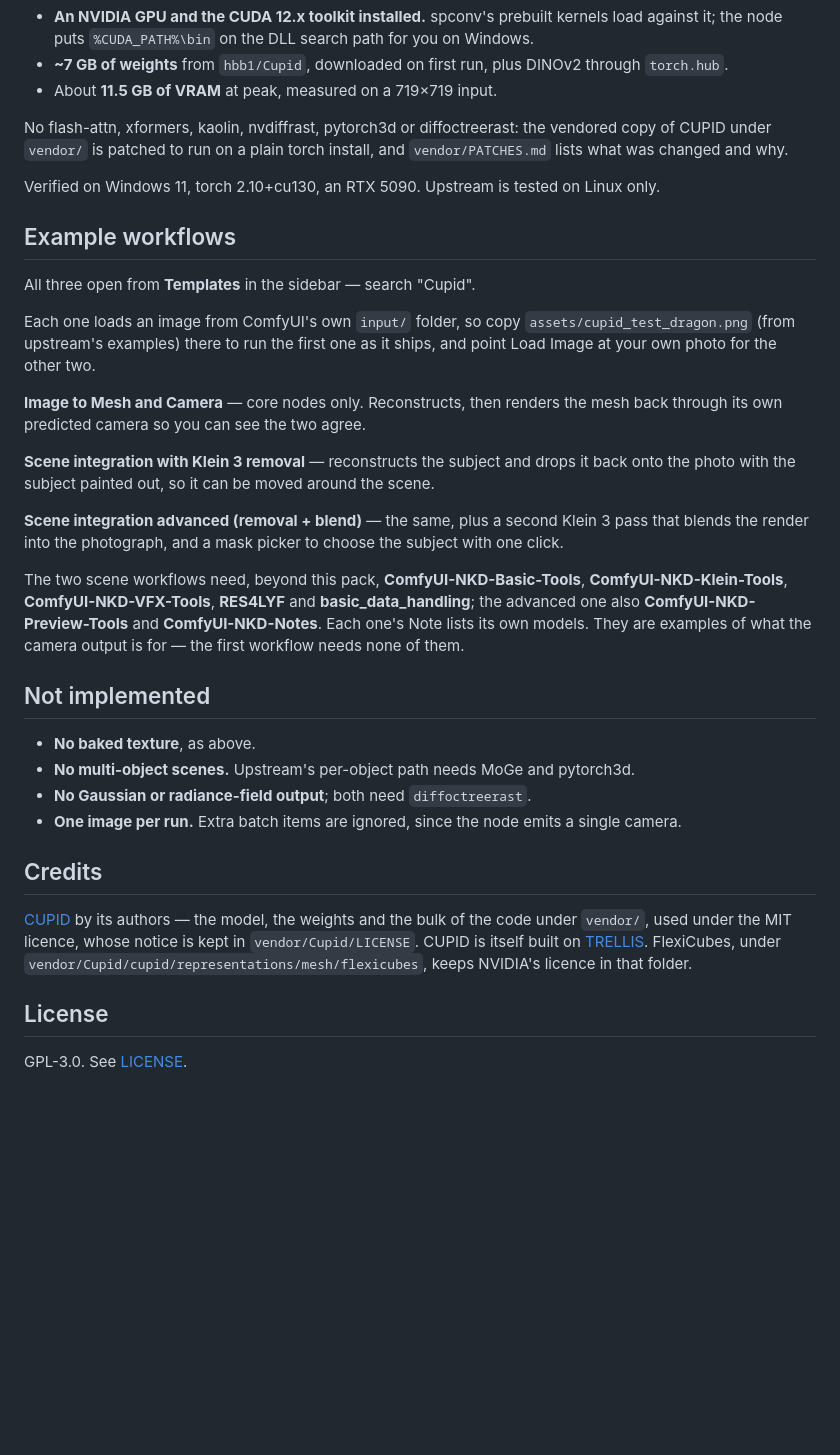
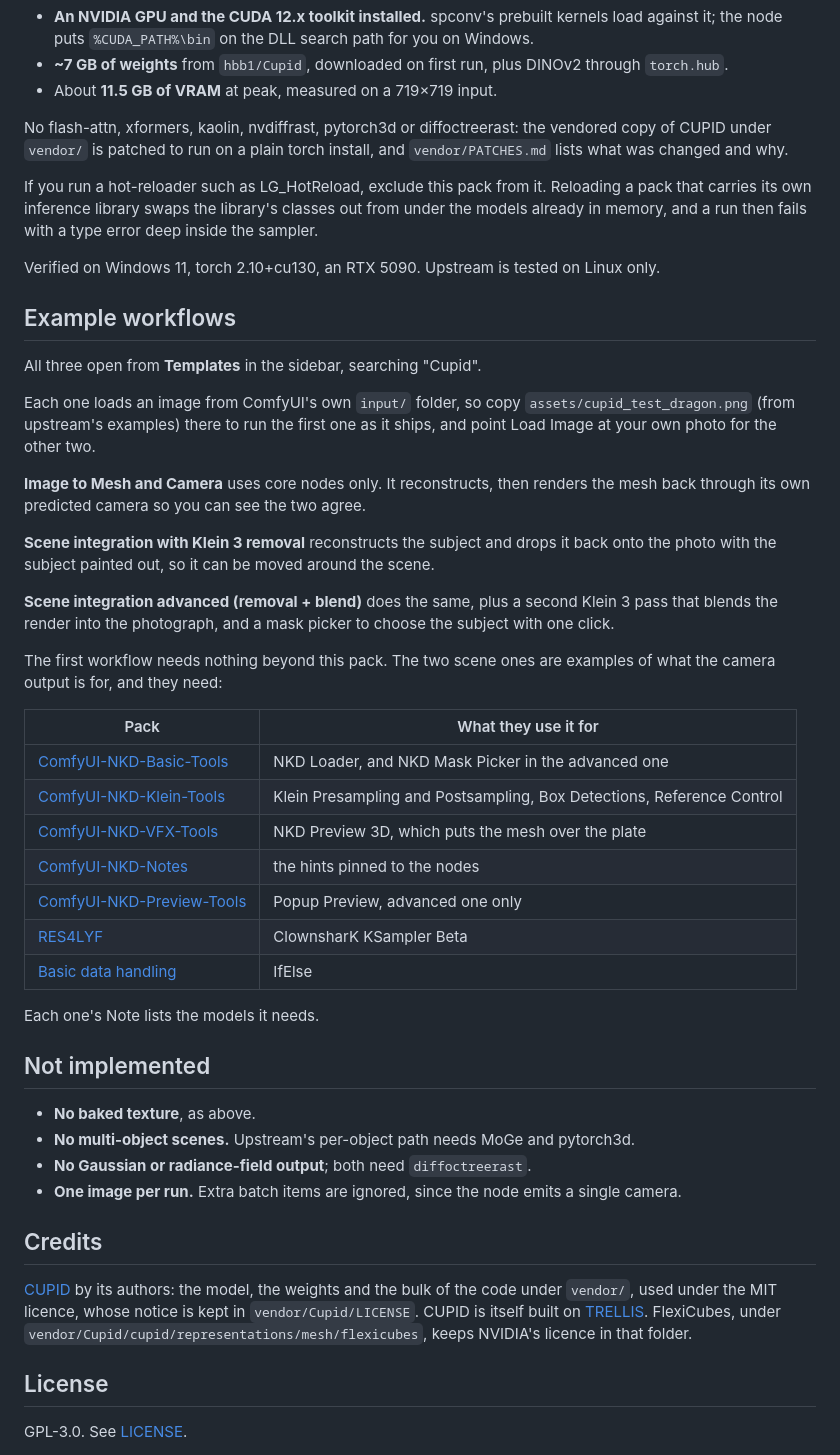
Before and after one commit to Nekodificador/ComfyUI-Cupid3D, a Markdown page: README.md, the part around one of its changes. GitHub-like rendering; blank space fills up the shorter version.

```diff
--- a/README.md
+++ b/README.md
@@ -51,33 +60,45 @@ No flash-attn, xformers, kaolin, nvdiffrast, pytorch3d or diffoctreerast: the
 vendored copy of CUPID under `vendor/` is patched to run on a plain torch
 install, and `vendor/PATCHES.md` lists what was changed and why.
 
+If you run a hot-reloader such as LG_HotReload, exclude this pack from it. Reloading a pack
+that carries its own inference library swaps the library's classes out from under the models
+already in memory, and a run then fails with a type error deep inside the sampler.
+
 Verified on Windows 11, torch 2.10+cu130, an RTX 5090. Upstream is tested on
 Linux only.
 
 ## Example workflows
 
-All three open from **Templates** in the sidebar — search "Cupid".
+All three open from **Templates** in the sidebar, searching "Cupid".
 
 Each one loads an image from ComfyUI's own `input/` folder, so copy
 `assets/cupid_test_dragon.png` (from upstream's examples) there to run the first
 one as it ships, and point Load Image at your own photo for the other two.
 
-**Image to Mesh and Camera** — core nodes only. Reconstructs, then renders the
-mesh back through its own predicted camera so you can see the two agree.
+**Image to Mesh and Camera** uses core nodes only. It reconstructs, then renders the mesh
+back through its own predicted camera so you can see the two agree.
 
-**Scene integration with Klein 3 removal** — reconstructs the subject and drops
-it back onto the photo with the subject painted out, so it can be moved around
-the scene.
+**Scene integration with Klein 3 removal** reconstructs the subject and drops it back onto
+the photo with the subject painted out, so it can be moved around the scene.
 
-**Scene integration advanced (removal + blend)** — the same, plus a second
-Klein 3 pass that blends the render into the photograph, and a mask picker to
-choose the subject with one click.
+**Scene integration advanced (removal + blend)** does the same, plus a second Klein 3 pass
+that blends the render into the photograph, and a mask picker to choose the subject with one
+click.
 
-The two scene workflows need, beyond this pack, **ComfyUI-NKD-Basic-Tools**,
-**ComfyUI-NKD-Klein-Tools**, **ComfyUI-NKD-VFX-Tools**, **RES4LYF** and
-**basic_data_handling**; the advanced one also **ComfyUI-NKD-Preview-Tools** and
-**ComfyUI-NKD-Notes**. Each one's Note lists its own models. They are examples
-of what the camera output is for — the first workflow needs none of them.
+The first workflow needs nothing beyond this pack. The two scene ones are examples of what
+the camera output is for, and they need:
+
+| Pack | What they use it for |
+|---|---|
+| [ComfyUI-NKD-Basic-Tools](https://github.com/Nekodificador/ComfyUI-NKD-Basic-Tools) | NKD Loader, and NKD Mask Picker in the advanced one |
+| [ComfyUI-NKD-Klein-Tools](https://github.com/Nekodificador/ComfyUI-NKD-Klein-Tools) | Klein Presampling and Postsampling, Box Detections, Reference Control |
+| [ComfyUI-NKD-VFX-Tools](https://github.com/Nekodificador/ComfyUI-NKD-VFX-Tools) | NKD Preview 3D, which puts the mesh over the plate |
+| [ComfyUI-NKD-Notes](https://github.com/Nekodificador/ComfyUI-NKD-Notes) | the hints pinned to the nodes |
+| [ComfyUI-NKD-Preview-Tools](https://github.com/Nekodificador/ComfyUI-NKD-Preview-Tools) | Popup Preview, advanced one only |
+| [RES4LYF](https://github.com/ClownsharkBatwing/RES4LYF) | ClownsharK KSampler Beta |
+| [Basic data handling](https://github.com/StableLlama/ComfyUI-basic_data_handling) | IfElse |
+
+Each one's Note lists the models it needs.
 
 ## Not implemented
 
@@ -90,12 +111,11 @@ of what the camera output is for — the first workflow needs none of them.
 
 ## Credits
 
-[CUPID](https://github.com/cupid3d/Cupid) by its authors — the model, the
-weights and the bulk of the code under `vendor/`, used under the MIT licence,
-whose notice is kept in `vendor/Cupid/LICENSE`. CUPID is itself built on
+[CUPID](https://github.com/cupid3d/Cupid) by its authors: the model, the weights and the
+bulk of the code under `vendor/`, used under the MIT licence, whose notice is kept in
+`vendor/Cupid/LICENSE`. CUPID is itself built on
 [TRELLIS](https://github.com/microsoft/TRELLIS). FlexiCubes, under
-`vendor/Cupid/cupid/representations/mesh/flexicubes`, keeps NVIDIA's licence in
-that folder.
+`vendor/Cupid/cupid/representations/mesh/flexicubes`, keeps NVIDIA's licence in that folder.
 
 ## License
 
```
Also changed, not shown: other parts of README.md (+26 -17 lines), assets/cupid3d_node.png (added).
